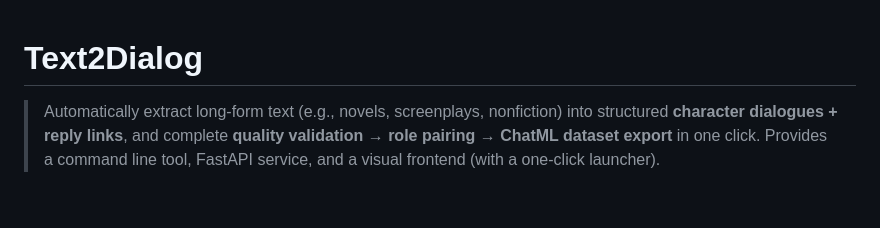
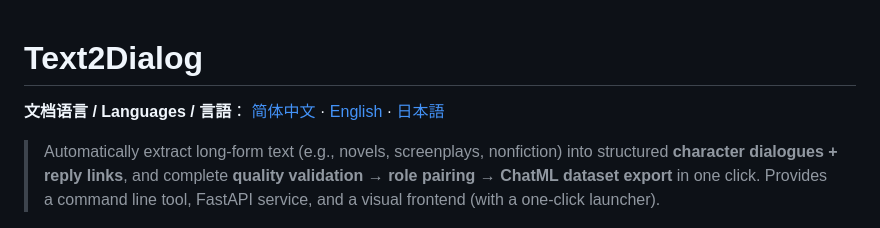
Before and after one commit to zw-zhtlab/Text2Dialog, a Markdown page: README-en.md, the part around the change. Rendered like a GitHub page; blank space fills up the shorter version.

```diff
--- a/README-en.md
+++ b/README-en.md
@@ -1,4 +1,8 @@
 # Text2Dialog
+
+**文档语言 / Languages / 言語**：
+[简体中文](./README.md) · [English](./README-en.md) · [日本語](./README-ja.md)
+
 
 > Automatically extract long-form text (e.g., novels, screenplays, nonfiction) into structured **character dialogues + reply links**, and complete **quality validation → role pairing → ChatML dataset export** in one click. Provides a command line tool, FastAPI service, and a visual frontend (with a one‑click launcher).
 
```
